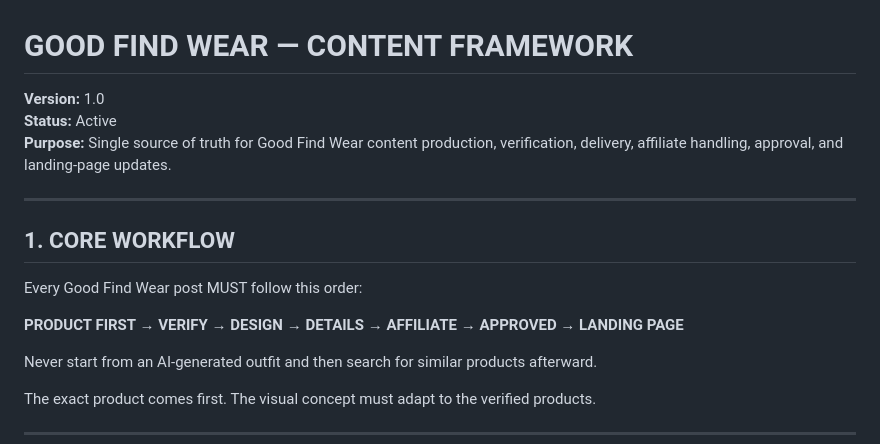
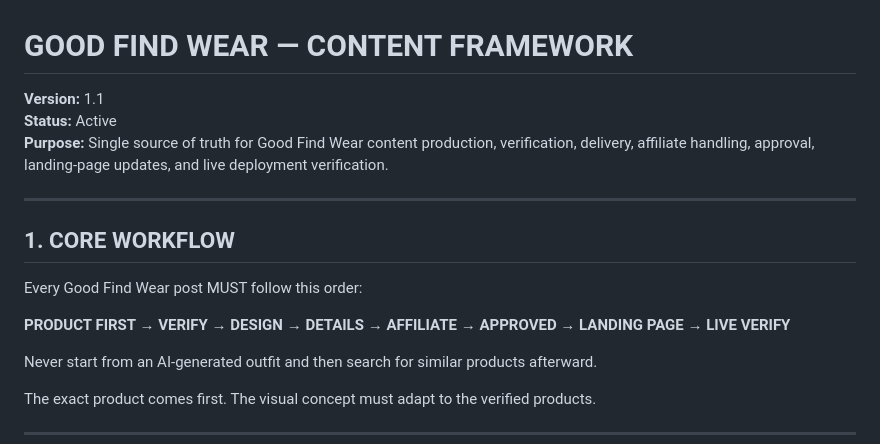
Before and after one commit to nyoman-project/goodfindwear, a Markdown page: GOODFIND_FRAMEWORK.md, the part around one of its changes. Drawn GitHub-style.

```diff
--- a/GOODFIND_FRAMEWORK.md
+++ b/GOODFIND_FRAMEWORK.md
@@ -1,8 +1,8 @@
 # GOOD FIND WEAR — CONTENT FRAMEWORK
 
-**Version:** 1.0
+**Version:** 1.1
 **Status:** Active
-**Purpose:** Single source of truth for Good Find Wear content production, verification, delivery, affiliate handling, approval, and landing-page updates.
+**Purpose:** Single source of truth for Good Find Wear content production, verification, delivery, affiliate handling, approval, landing-page updates, and live deployment verification.
 
 ---
 
@@ -10,7 +10,7 @@
 
 Every Good Find Wear post MUST follow this order:
 
-**PRODUCT FIRST → VERIFY → DESIGN → DETAILS → AFFILIATE → APPROVED → LANDING PAGE**
+**PRODUCT FIRST → VERIFY → DESIGN → DETAILS → AFFILIATE → APPROVED → LANDING PAGE → LIVE VERIFY**
 
 Never start from an AI-generated outfit and then search for similar products afterward.
 
```
Also changed, not shown: other parts of GOODFIND_FRAMEWORK.md (+33 -1 lines).
